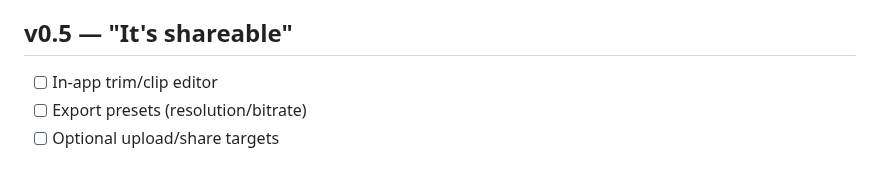
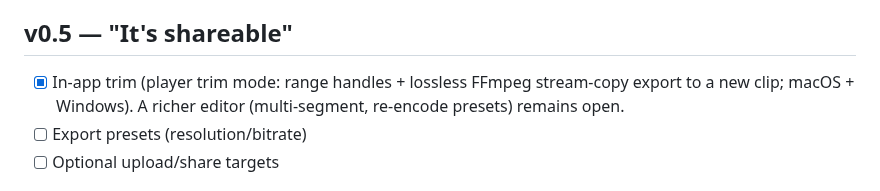
Before and after one commit to abdelaziz-mahdy/rewind, a Markdown page: ROADMAP.md, the part around the change. GitHub-like rendering.

```diff
--- a/ROADMAP.md
+++ b/ROADMAP.md
@@ -83,7 +83,9 @@ These shape every milestone:
 
 ## v0.5 — "It's shareable"
 
-- [ ] In-app trim/clip editor
+- [x] In-app trim (player trim mode: range handles + lossless FFmpeg
+      stream-copy export to a new clip; macOS + Windows). A richer editor
+      (multi-segment, re-encode presets) remains open.
 - [ ] Export presets (resolution/bitrate)
 - [ ] Optional upload/share targets
 
```
Also changed, not shown: CHANGELOG.md (+18 -0 lines), CLAUDE.md (+5 -3 lines).
